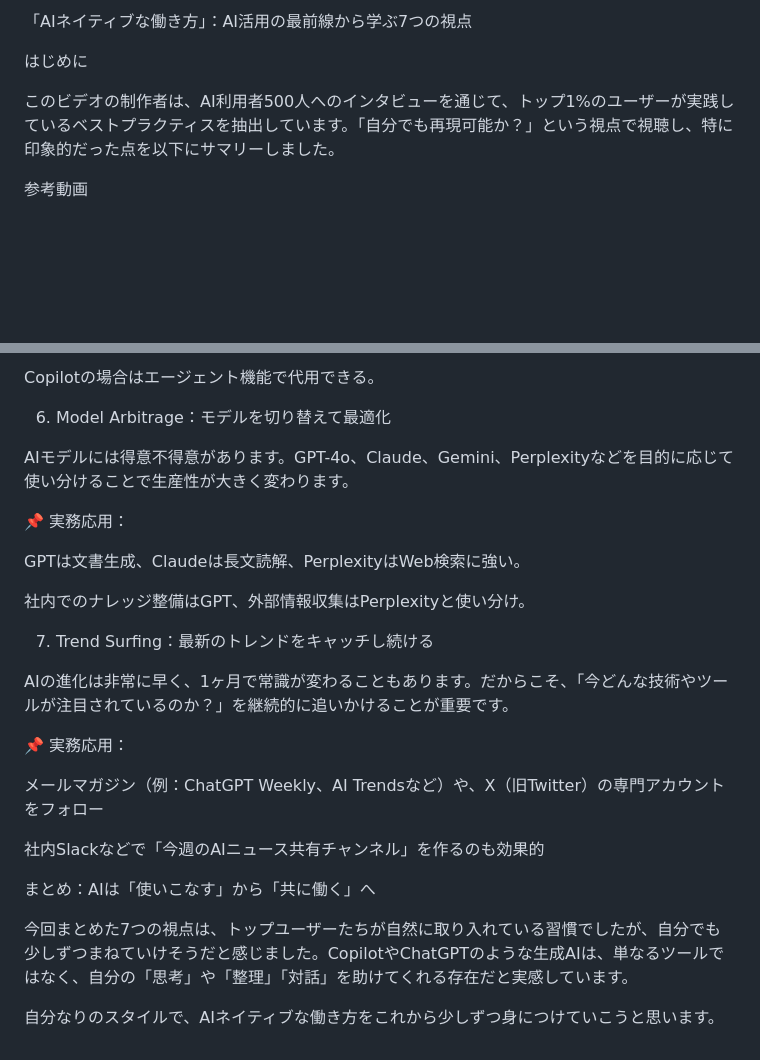
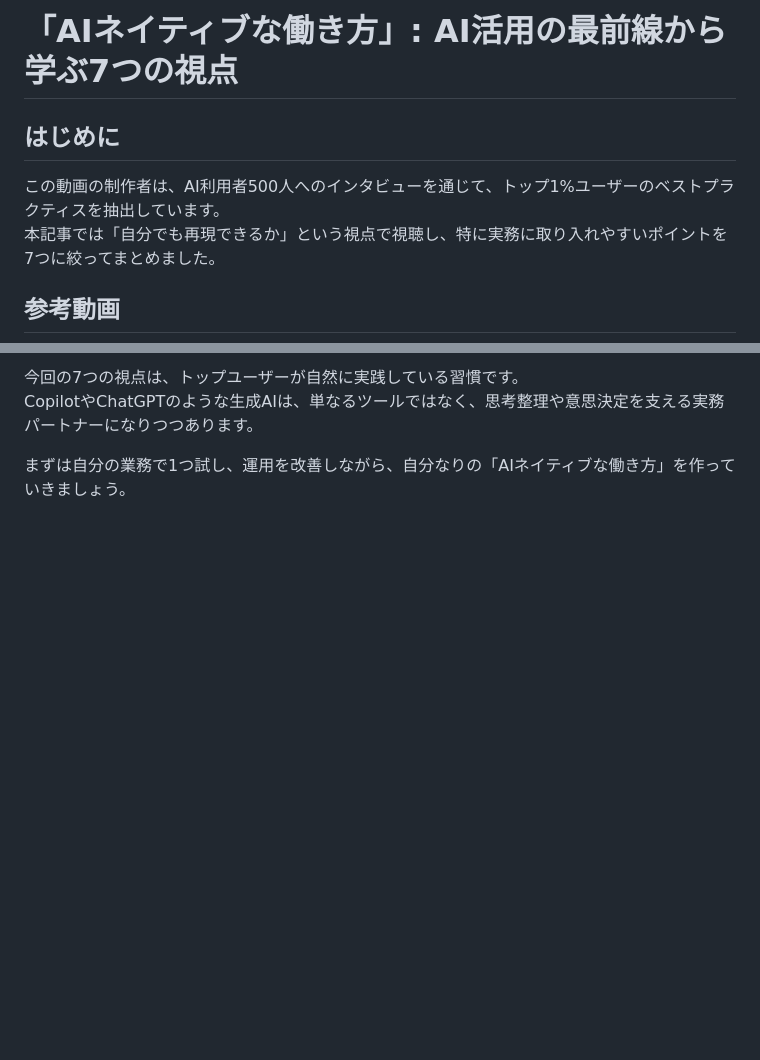
Before and after one commit to KeithCCC/blog, a Markdown page: ainative.md, 2 parts joined by grey strips. Rendered like a GitHub page; blank space fills up the shorter version.

```diff
--- a/ainative.md
+++ b/ainative.md
@@ -1,8 +1,9 @@
-「AIネイティブな働き方」：AI活用の最前線から学ぶ7つの視点
+# 「AIネイティブな働き方」: AI活用の最前線から学ぶ7つの視点
 
-はじめに
+## はじめに
 
-このビデオの制作者は、AI利用者500人へのインタビューを通じて、トップ1%のユーザーが実践しているベストプラクティスを抽出しています。「自分でも再現可能か？」という視点で視聴し、特に印象的だった点を以下にサマリーしました。
+この動画の制作者は、AI利用者500人へのインタビューを通じて、トップ1%ユーザーのベストプラクティスを抽出しています。
+本記事では「自分でも再現できるか」という視点で視聴し、特に実務に取り入れやすいポイントを7つに絞ってまとめました。
 
-参考動画
+## 参考動画
 
@@ -72,28 +93,5 @@ ChatGPTの「プロジェクト」機能を使えば、会話の文脈を保っ
 
-Copilotの場合はエージェント機能で代用できる。
+今回の7つの視点は、トップユーザーが自然に実践している習慣です。
+CopilotやChatGPTのような生成AIは、単なるツールではなく、思考整理や意思決定を支える実務パートナーになりつつあります。
 
-6. Model Arbitrage：モデルを切り替えて最適化
-
-AIモデルには得意不得意があります。GPT-4o、Claude、Gemini、Perplexityなどを目的に応じて使い分けることで生産性が大きく変わります。
-
-📌 実務応用：
-
-GPTは文書生成、Claudeは長文読解、PerplexityはWeb検索に強い。
-
-社内でのナレッジ整備はGPT、外部情報収集はPerplexityと使い分け。
-
-7. Trend Surfing：最新のトレンドをキャッチし続ける
-
-AIの進化は非常に早く、1ヶ月で常識が変わることもあります。だからこそ、「今どんな技術やツールが注目されているのか？」を継続的に追いかけることが重要です。
-
-📌 実務応用：
-
-メールマガジン（例：ChatGPT Weekly、AI Trendsなど）や、X（旧Twitter）の専門アカウントをフォロー
-
-社内Slackなどで「今週のAIニュース共有チャンネル」を作るのも効果的
-
-まとめ：AIは「使いこなす」から「共に働く」へ
-
-今回まとめた7つの視点は、トップユーザーたちが自然に取り入れている習慣でしたが、自分でも少しずつまねていけそうだと感じました。CopilotやChatGPTのような生成AIは、単なるツールではなく、自分の「思考」や「整理」「対話」を助けてくれる存在だと実感しています。
-
-自分なりのスタイルで、AIネイティブな働き方をこれから少しずつ身につけていこうと思います。
+まずは自分の業務で1つ試し、運用を改善しながら、自分なりの「AIネイティブな働き方」を作っていきましょう。
```
Also changed, not shown: other parts of ainative.md (+52 -32 lines).
